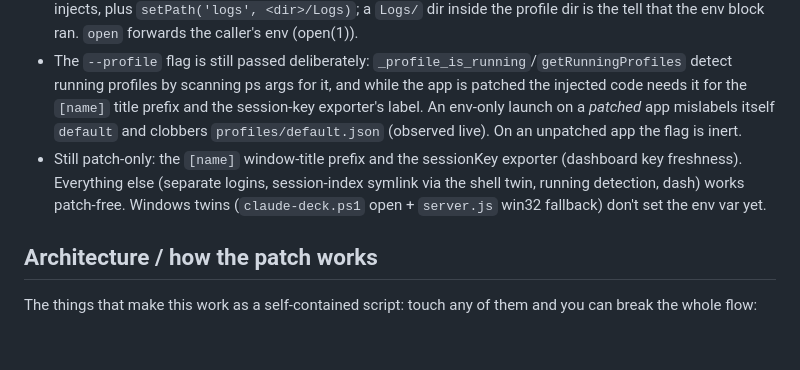
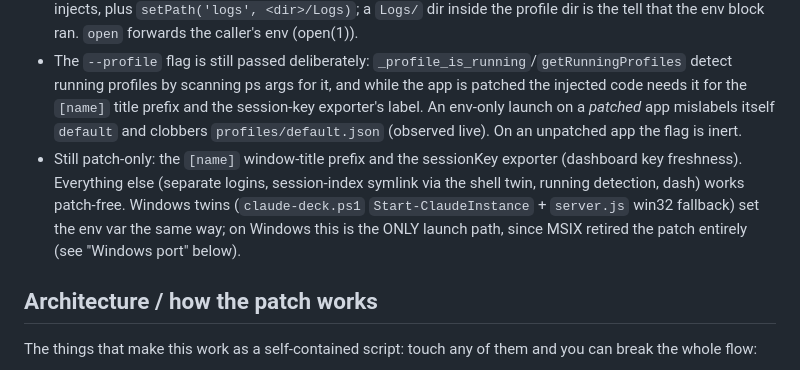
Before and after one commit to smk-labs/claude-deck, a Markdown page: CLAUDE.md, the part around the change. Rendered like a GitHub page; blank space fills up the shorter version.

Commit message:
Docs: Windows twins now set CLAUDE_USER_DATA_DIR too (stale note from mac-side commit)
Co-Authored-By: Claude Fable 5 <noreply@anthropic.com>

```diff
--- a/CLAUDE.md
+++ b/CLAUDE.md
@@ -36,7 +36,7 @@ Plain-language: profile launches no longer need the patch; Claude itself support
 
 - `cmd_open` (and the no-script fallback in `server.js`) launches named profiles as `CLAUDE_USER_DATA_DIR="<profile dir>" open -n -a Claude --args --profile=<name>`. The env var is Claude's own hook: an unconditional top-level block in `.vite/build/index.pre.js` (verified 1.21459.0, no platform guard, also used by Anthropic's `CLAUDE_CDP_AUTH` machinery) does the same `setPath('userData', ...)` the patch injects, plus `setPath('logs', <dir>/Logs)`; a `Logs/` dir inside the profile dir is the tell that the env block ran. `open` forwards the caller's env (open(1)).
 - The `--profile` flag is still passed deliberately: `_profile_is_running`/`getRunningProfiles` detect running profiles by scanning ps args for it, and while the app is patched the injected code needs it for the `[name]` title prefix and the session-key exporter's label. An env-only launch on a *patched* app mislabels itself `default` and clobbers `profiles/default.json` (observed live). On an unpatched app the flag is inert.
-- Still patch-only: the `[name]` window-title prefix and the sessionKey exporter (dashboard key freshness). Everything else (separate logins, session-index symlink via the shell twin, running detection, dash) works patch-free. Windows twins (`claude-deck.ps1` open + `server.js` win32 fallback) don't set the env var yet.
+- Still patch-only: the `[name]` window-title prefix and the sessionKey exporter (dashboard key freshness). Everything else (separate logins, session-index symlink via the shell twin, running detection, dash) works patch-free. Windows twins (`claude-deck.ps1` `Start-ClaudeInstance` + `server.js` win32 fallback) set the env var the same way; on Windows this is the ONLY launch path, since MSIX retired the patch entirely (see "Windows port" below).
 
 ## Architecture / how the patch works
 
```
